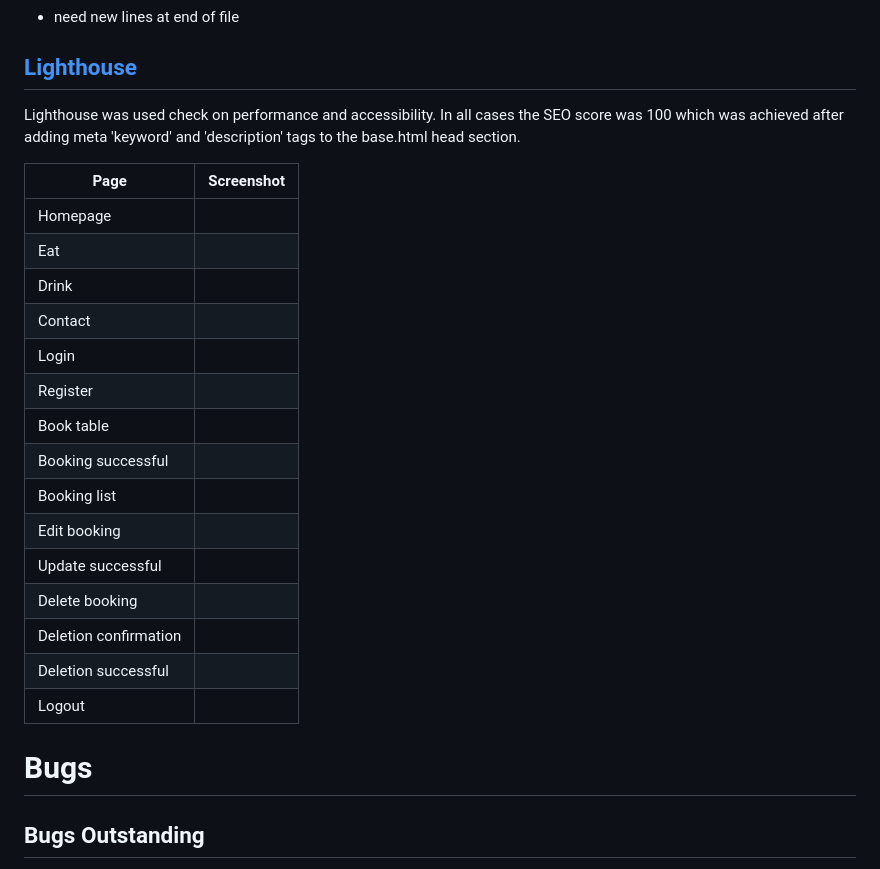
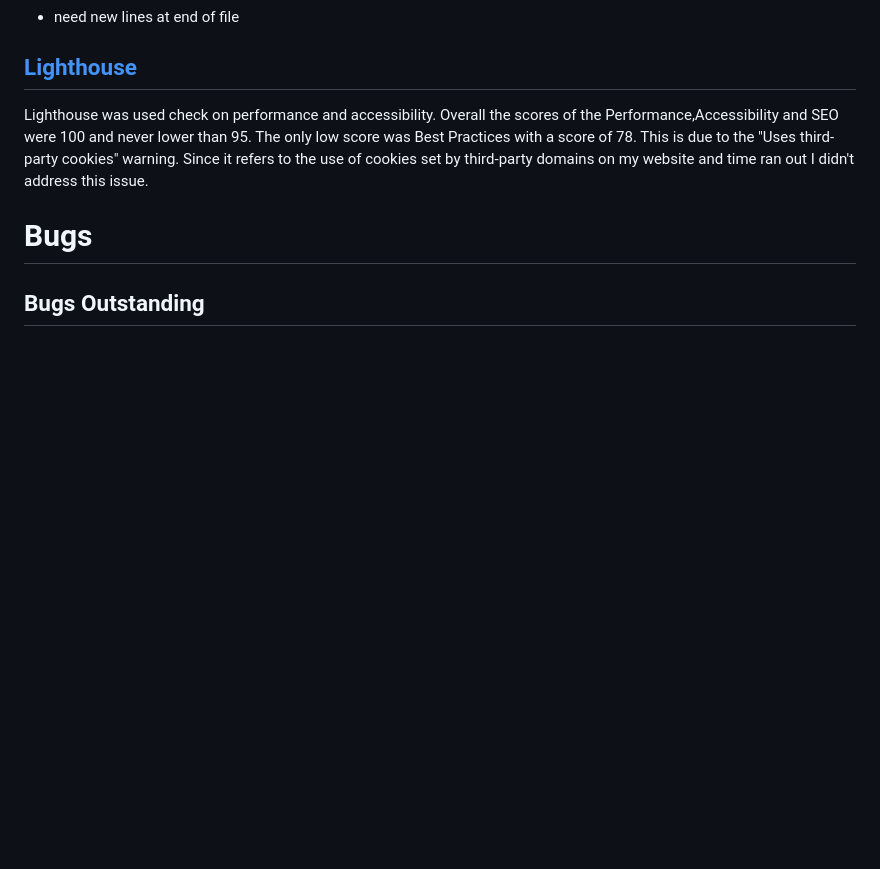
Before and after one commit to Maximiliane-K/ristorante-amore, a Markdown page: TESTING.md, the part around the change. Drawn GitHub-style; blank space fills up the shorter version.

Commit message:
Reafctor Lighthouse testing text in TESTING.md

```diff
--- a/TESTING.md
+++ b/TESTING.md
@@ -57,25 +57,10 @@ Pep8 CI was used to validate python code and the following errors were corrected
 - need new lines at end of file
 
 ## [Lighthouse](https://developer.chrome.com/docs/lighthouse/overview/)
-Lighthouse was used check on performance and accessibility.  In all cases the SEO score was 100 which was achieved after adding meta 'keyword' and 'description' tags to the base.html head section.
-
-| Page         | Screenshot   |
-|--------------|--------------|
-| Homepage               |              |
-| Eat                    |              |
-| Drink                  |              |
-| Contact                |              |
-| Login                  |              |
-| Register               |              |
-| Book table             |              |
-| Booking successful     |              |
-| Booking list           |              |
-| Edit booking           |              |
-| Update successful      |              |
-| Delete booking         |              |
-| Deletion confirmation  |              |
-| Deletion successful    |              |
-| Logout                 |              |
+Lighthouse was used check on performance and accessibility.
+Overall the scores of the Performance,Accessibility and SEO were 100 and never lower than 95.
+The only low score was Best Practices with a score of 78. This is due to the "Uses third-party cookies" warning.
+Since it refers to the use of cookies set by third-party domains on my website and time ran out I didn't address this issue.
 
 # Bugs
 
```
